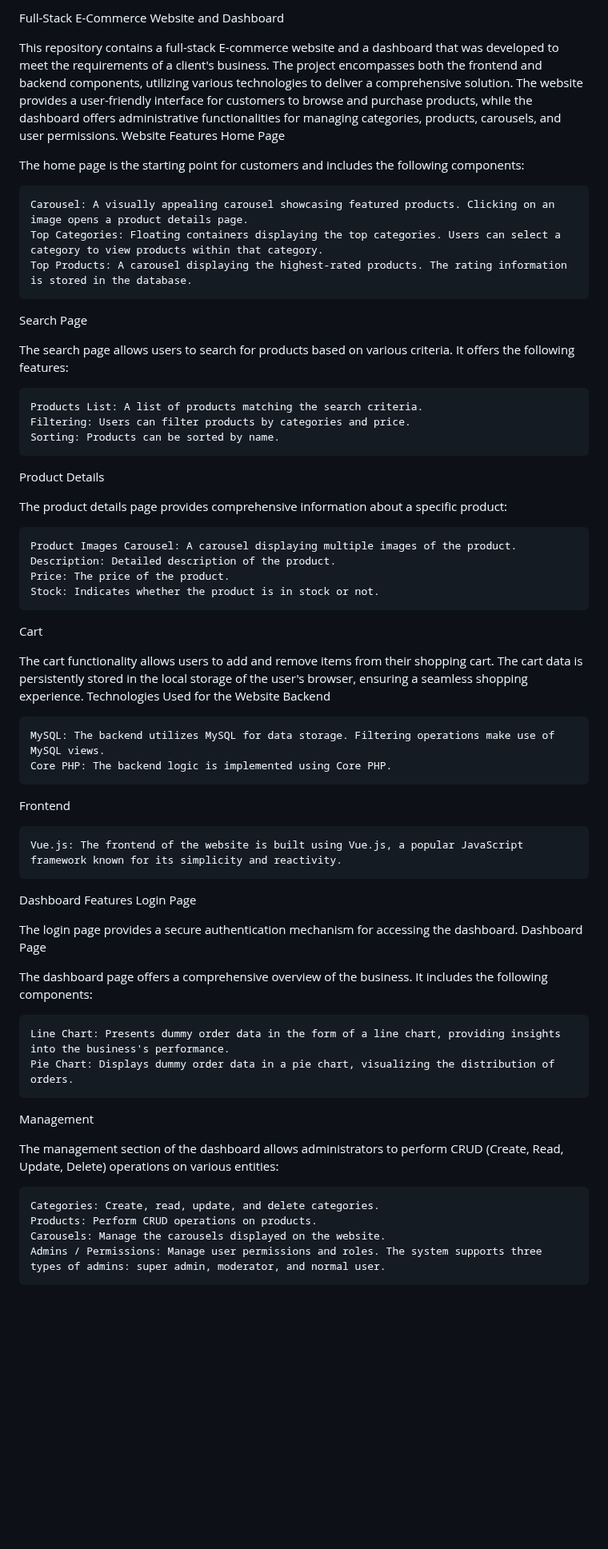
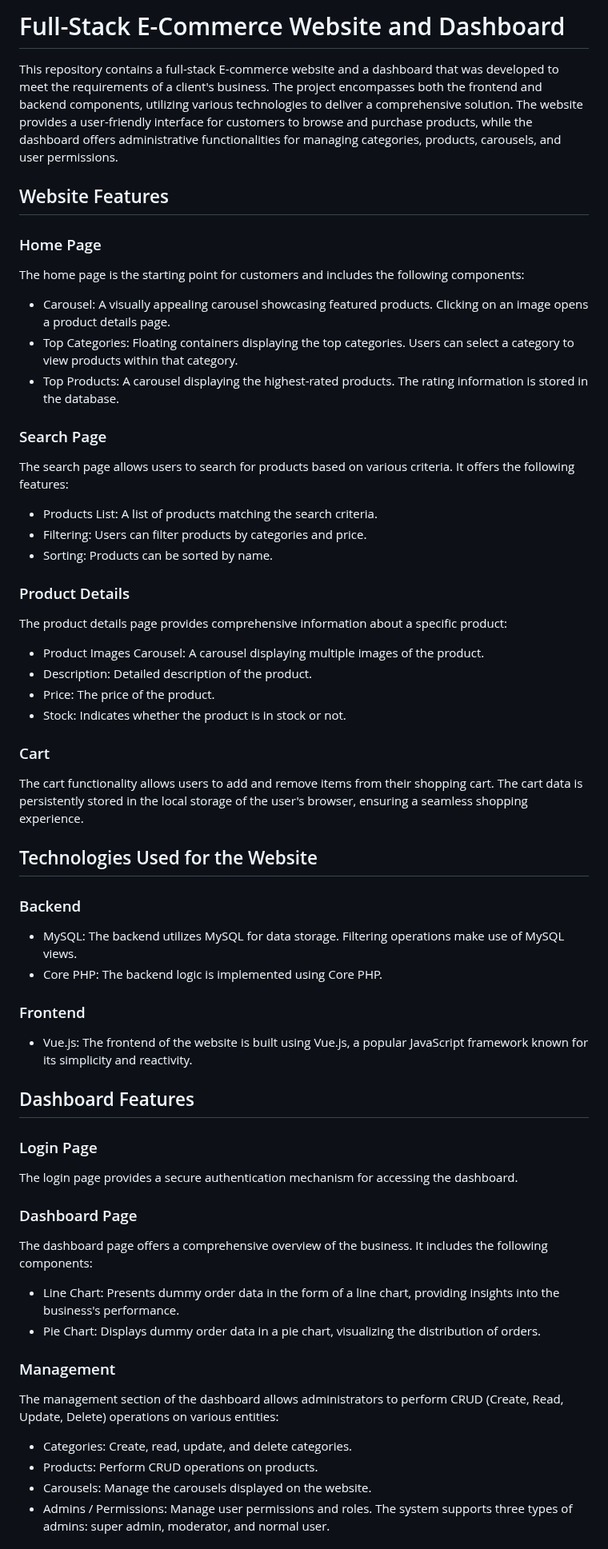
Before and after one commit to HadiSkr/Full-Stack-eCommerce-Website-and-Dashboard, a Markdown page: README.md, the part around one of its changes. Shown at 80% size. Rendered like a GitHub page; blank space fills up the shorter version.

```diff
--- a/README.md
+++ b/README.md
@@ -1,62 +1,68 @@
-Full-Stack E-Commerce Website and Dashboard
+# Full-Stack E-Commerce Website and Dashboard
 
 This repository contains a full-stack E-commerce website and a dashboard that was developed to meet the requirements of a client's business. The project encompasses both the frontend and backend components, utilizing various technologies to deliver a comprehensive solution. The website provides a user-friendly interface for customers to browse and purchase products, while the dashboard offers administrative functionalities for managing categories, products, carousels, and user permissions.
-Website Features
-Home Page
+
+## Website Features
+
+### Home Page
 
 The home page is the starting point for customers and includes the following components:
 
-    Carousel: A visually appealing carousel showcasing featured products. Clicking on an image opens a product details page.
-    Top Categories: Floating containers displaying the top categories. Users can select a category to view products within that category.
-    Top Products: A carousel displaying the highest-rated products. The rating information is stored in the database.
+- Carousel: A visually appealing carousel showcasing featured products. Clicking on an image opens a product details page.
+- Top Categories: Floating containers displaying the top categories. Users can select a category to view products within that category.
+- Top Products: A carousel displaying the highest-rated products. The rating information is stored in the database.
 
-Search Page
+### Search Page
 
 The search page allows users to search for products based on various criteria. It offers the following features:
 
-    Products List: A list of products matching the search criteria.
-    Filtering: Users can filter products by categories and price.
-    Sorting: Products can be sorted by name.
+- Products List: A list of products matching the search criteria.
+- Filtering: Users can filter products by categories and price.
+- Sorting: Products can be sorted by name.
 
-Product Details
+### Product Details
 
 The product details page provides comprehensive information about a specific product:
 
-    Product Images Carousel: A carousel displaying multiple images of the product.
-    Description: Detailed description of the product.
-    Price: The price of the product.
-    Stock: Indicates whether the product is in stock or not.
+- Product Images Carousel: A carousel displaying multiple images of the product.
+- Description: Detailed description of the product.
+- Price: The price of the product.
+- Stock: Indicates whether the product is in stock or not.
 
-Cart
+### Cart
 
 The cart functionality allows users to add and remove items from their shopping cart. The cart data is persistently stored in the local storage of the user's browser, ensuring a seamless shopping experience.
-Technologies Used for the Website
-Backend
 
-    MySQL: The backend utilizes MySQL for data storage. Filtering operations make use of MySQL views.
-    Core PHP: The backend logic is implemented using Core PHP.
+## Technologies Used for the Website
 
-Frontend
+### Backend
 
-    Vue.js: The frontend of the website is built using Vue.js, a popular JavaScript framework known for its simplicity and reactivity.
+- MySQL: The backend utilizes MySQL for data storage. Filtering operations make use of MySQL views.
+- Core PHP: The backend logic is implemented using Core PHP.
 
-Dashboard Features
-Login Page
+### Frontend
+
+- Vue.js: The frontend of the website is built using Vue.js, a popular JavaScript framework known for its simplicity and reactivity.
+
+## Dashboard Features
+
+### Login Page
 
 The login page provides a secure authentication mechanism for accessing the dashboard.
-Dashboard Page
+
+### Dashboard Page
 
 The dashboard page offers a comprehensive overview of the business. It includes the following components:
 
-    Line Chart: Presents dummy order data in the form of a line chart, providing insights into the business's performance.
-    Pie Chart: Displays dummy order data in a pie chart, visualizing the distribution of orders.
+- Line Chart: Presents dummy order data in the form of a line chart, providing insights into the business's performance.
+- Pie Chart: Displays dummy order data in a pie chart, visualizing the distribution of orders.
 
-Management
+### Management
 
 The management section of the dashboard allows administrators to perform CRUD (Create, Read, Update, Delete) operations on various entities:
 
-    Categories: Create, read, update, and delete categories.
-    Products: Perform CRUD operations on products.
-    Carousels: Manage the carousels displayed on the website.
-    Admins / Permissions: Manage user permissions and roles. The system supports three types of admins: super admin, moderator, and normal user.
+- Categories: Create, read, update, and delete categories.
+- Products: Perform CRUD operations on products.
+- Carousels: Manage the carousels displayed on the website.
+- Admins / Permissions: Manage user permissions and roles. The system supports three types of admins: super admin, moderator, and normal user.
 
```
Also changed, not shown: other parts of README.md (+30 -32 lines).
